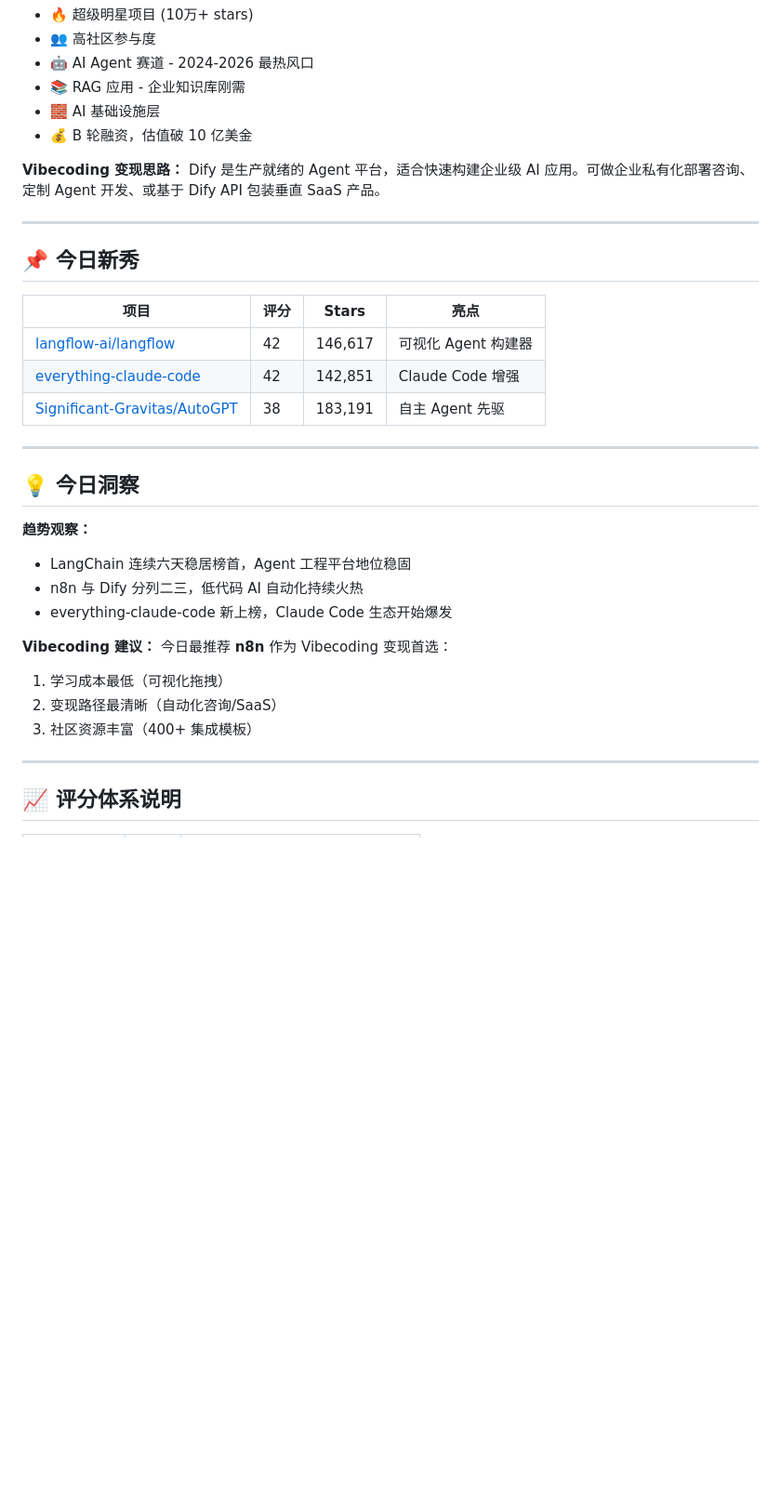
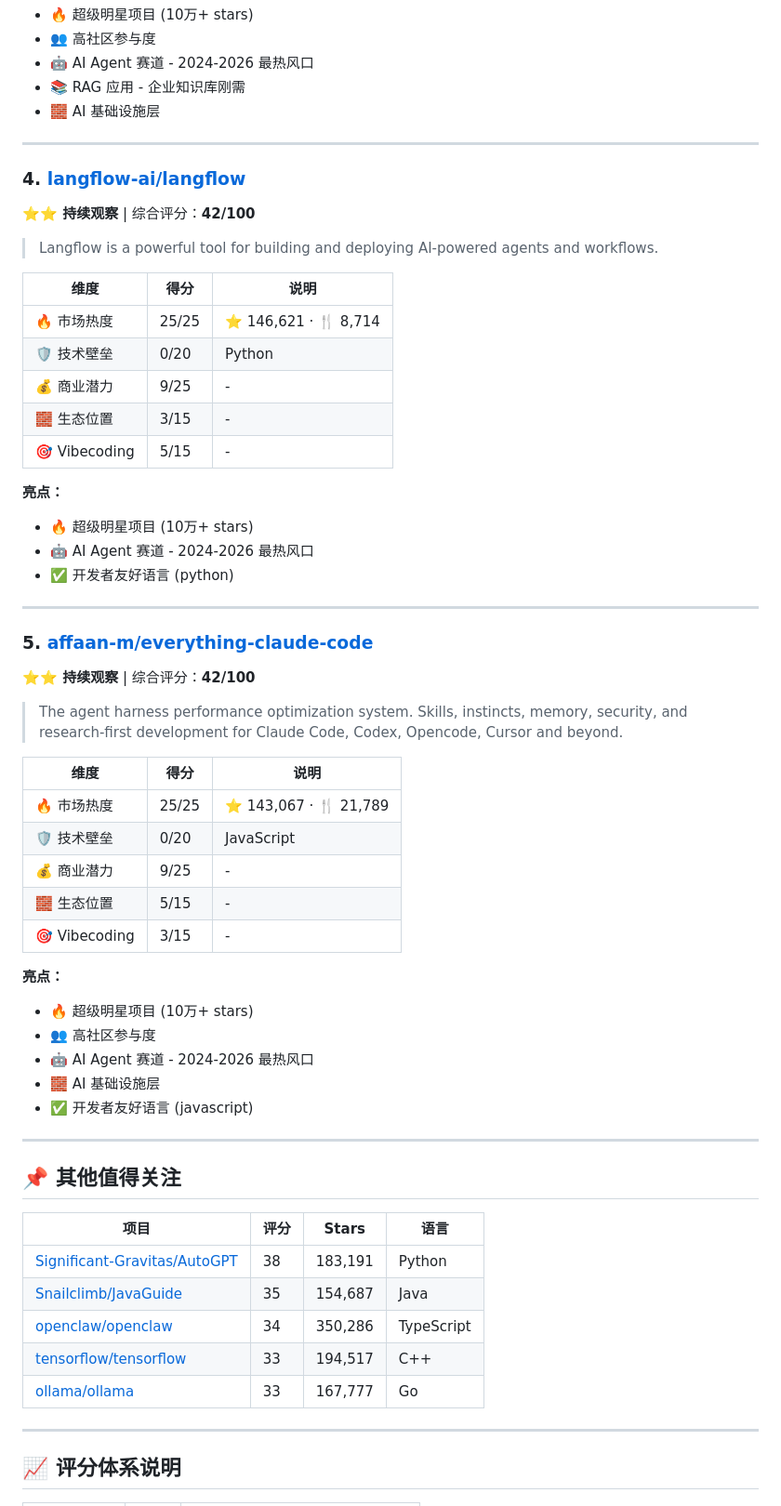
Before and after one commit to mradxdd520-hub/github-ai-radar, a Markdown page: reports/2026-04-07.md, the part around one of its changes. Shown at 93% size. Rendered like a GitHub page; blank space fills up the shorter version.

Commit message:
📊 Daily AI Radar Report - 2026-04-07 (Top 5)

```diff
--- a/reports/2026-04-07.md
+++ b/reports/2026-04-07.md
@@ -78,35 +71,63 @@ n8n 是独立开发者的变现神器！可做 AI 自动化咨询、搭建企业
 - 🤖 AI Agent 赛道 - 2024-2026 最热风口
 - 📚 RAG 应用 - 企业知识库刚需
 - 🧱 AI 基础设施层
-- 💰 B 轮融资，估值破 10 亿美金
-
-**Vibecoding 变现思路：**
-Dify 是生产就绪的 Agent 平台，适合快速构建企业级 AI 应用。可做企业私有化部署咨询、定制 Agent 开发、或基于 Dify API 包装垂直 SaaS 产品。
 
 ---
 
-## 📌 今日新秀
+### 4. [langflow-ai/langflow](https://github.com/langflow-ai/langflow)
 
-| 项目 | 评分 | Stars | 亮点 |
-|------|------|-------|------|
-| [langflow-ai/langflow](https://github.com/langflow-ai/langflow) | 42 | 146,617 | 可视化 Agent 构建器 |
-| [everything-claude-code](https://github.com/affaan-m/everything-claude-code) | 42 | 142,851 | Claude Code 增强 |
-| [Significant-Gravitas/AutoGPT](https://github.com/Significant-Gravitas/AutoGPT) | 38 | 183,191 | 自主 Agent 先驱 |
+**⭐⭐ 持续观察** | 综合评分：**42/100**
+
+> Langflow is a powerful tool for building and deploying AI-powered agents and workflows.
+
+| 维度 | 得分 | 说明 |
+|------|------|------|
+| 🔥 市场热度 | 25/25 | ⭐ 146,621 · 🍴 8,714 |
+| 🛡️ 技术壁垒 | 0/20 | Python |
+| 💰 商业潜力 | 9/25 | - |
+| 🧱 生态位置 | 3/15 | - |
+| 🎯 Vibecoding | 5/15 | - |
+
+**亮点：**
+- 🔥 超级明星项目 (10万+ stars)
+- 🤖 AI Agent 赛道 - 2024-2026 最热风口
+- ✅ 开发者友好语言 (python)
 
 ---
 
-## 💡 今日洞察
+### 5. [affaan-m/everything-claude-code](https://github.com/affaan-m/everything-claude-code)
 
-**趋势观察：**
-- LangChain 连续六天稳居榜首，Agent 工程平台地位稳固
-- n8n 与 Dify 分列二三，低代码 AI 自动化持续火热
-- everything-claude-code 新上榜，Claude Code 生态开始爆发
+**⭐⭐ 持续观察** | 综合评分：**42/100**
 
-**Vibecoding 建议：**
-今日最推荐 **n8n** 作为 Vibecoding 变现首选：
-1. 学习成本最低（可视化拖拽）
-2. 变现路径最清晰（自动化咨询/SaaS）
-3. 社区资源丰富（400+ 集成模板）
+> The agent harness performance optimization system. Skills, instincts, memory, security, and research-first development for Claude Code, Codex, Opencode, Cursor and beyond.
+
+| 维度 | 得分 | 说明 |
+|------|------|------|
+| 🔥 市场热度 | 25/25 | ⭐ 143,067 · 🍴 21,789 |
+| 🛡️ 技术壁垒 | 0/20 | JavaScript |
+| 💰 商业潜力 | 9/25 | - |
+| 🧱 生态位置 | 5/15 | - |
+| 🎯 Vibecoding | 3/15 | - |
+
+**亮点：**
+- 🔥 超级明星项目 (10万+ stars)
+- 👥 高社区参与度
+- 🤖 AI Agent 赛道 - 2024-2026 最热风口
+- 🧱 AI 基础设施层
+- ✅ 开发者友好语言 (javascript)
+
+---
+
+## 📌 其他值得关注
+
+| 项目 | 评分 | Stars | 语言 |
+|------|------|-------|------|
+| [Significant-Gravitas/AutoGPT](https://github.com/Significant-Gravitas/AutoGPT) | 38 | 183,191 | Python |
+| [Snailclimb/JavaGuide](https://github.com/Snailclimb/JavaGuide) | 35 | 154,687 | Java |
+| [openclaw/openclaw](https://github.com/openclaw/openclaw) | 34 | 350,286 | TypeScript |
+| [tensorflow/tensorflow](https://github.com/tensorflow/tensorflow) | 33 | 194,517 | C++ |
+| [ollama/ollama](https://github.com/ollama/ollama) | 33 | 167,777 | Go |
+
 
 ---
 
```
Also changed, not shown: other parts of reports/2026-04-07.md (+5 -12 lines).
